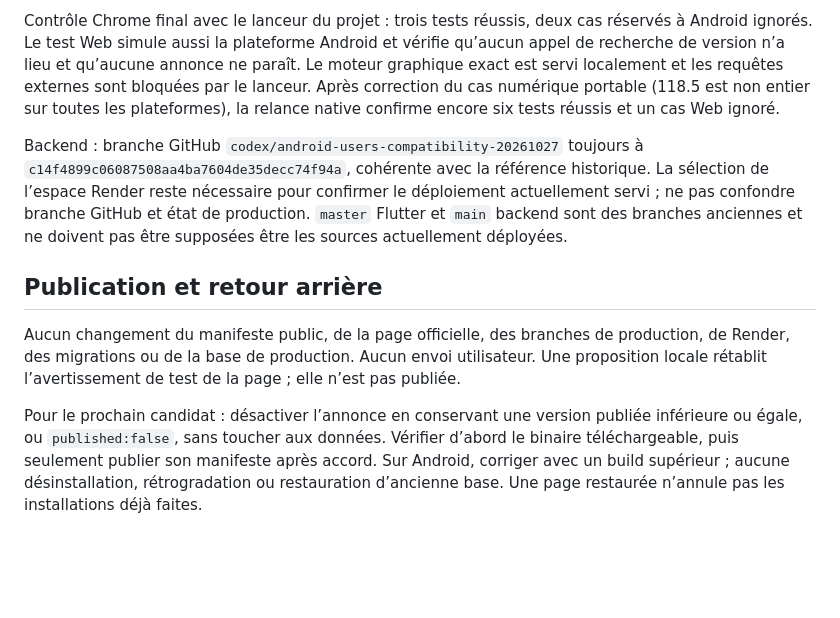
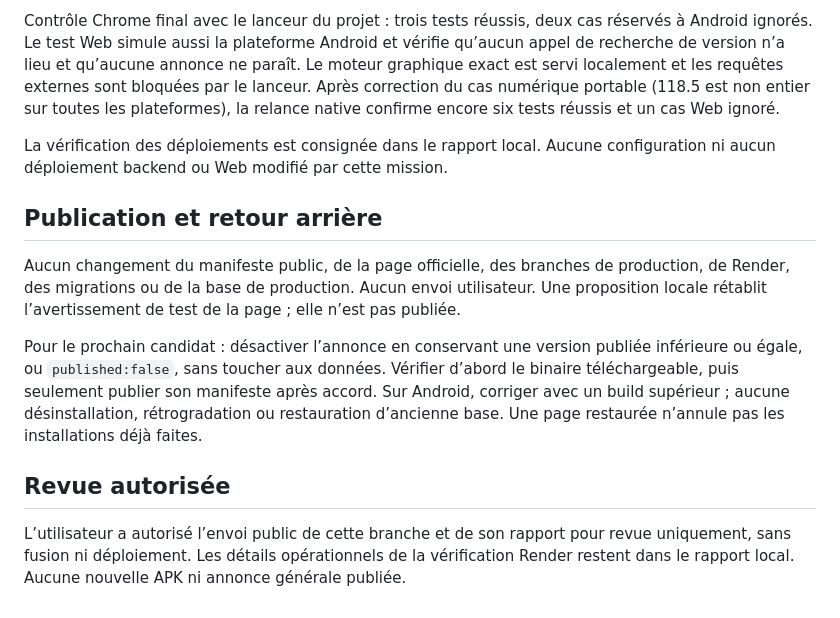
Before and after one commit to myarilove1881989-maker/elevage-mobile, a Markdown page: ANDROID-UPDATE-NOTICE-20261111.md, the part around the change. Drawn GitHub-style; blank space fills up the shorter version.

Commit message:
Clarify authorized review status without operational deployment metadata

```diff
--- a/ANDROID-UPDATE-NOTICE-20261111.md
+++ b/ANDROID-UPDATE-NOTICE-20261111.md
@@ -41,10 +41,14 @@ La compilation native et une ouverture réelle du navigateur sur Android restent
 
 Contrôle Chrome final avec le lanceur du projet : trois tests réussis, deux cas réservés à Android ignorés. Le test Web simule aussi la plateforme Android et vérifie qu’aucun appel de recherche de version n’a lieu et qu’aucune annonce ne paraît. Le moteur graphique exact est servi localement et les requêtes externes sont bloquées par le lanceur. Après correction du cas numérique portable (118.5 est non entier sur toutes les plateformes), la relance native confirme encore six tests réussis et un cas Web ignoré.
 
-Backend : branche GitHub `codex/android-users-compatibility-20261027` toujours à `c14f4899c06087508aa4ba7604de35decc74f94a`, cohérente avec la référence historique. La sélection de l’espace Render reste nécessaire pour confirmer le déploiement actuellement servi ; ne pas confondre branche GitHub et état de production. `master` Flutter et `main` backend sont des branches anciennes et ne doivent pas être supposées être les sources actuellement déployées.
+La vérification des déploiements est consignée dans le rapport local. Aucune configuration ni aucun déploiement backend ou Web modifié par cette mission.
 
 ## Publication et retour arrière
 
 Aucun changement du manifeste public, de la page officielle, des branches de production, de Render, des migrations ou de la base de production. Aucun envoi utilisateur. Une proposition locale rétablit l’avertissement de test de la page ; elle n’est pas publiée.
 
 Pour le prochain candidat : désactiver l’annonce en conservant une version publiée inférieure ou égale, ou `published:false`, sans toucher aux données. Vérifier d’abord le binaire téléchargeable, puis seulement publier son manifeste après accord. Sur Android, corriger avec un build supérieur ; aucune désinstallation, rétrogradation ou restauration d’ancienne base. Une page restaurée n’annule pas les installations déjà faites.
+
+## Revue autorisée
+
+L’utilisateur a autorisé l’envoi public de cette branche et de son rapport pour revue uniquement, sans fusion ni déploiement. Les détails opérationnels de la vérification Render restent dans le rapport local. Aucune nouvelle APK ni annonce générale publiée.
```
